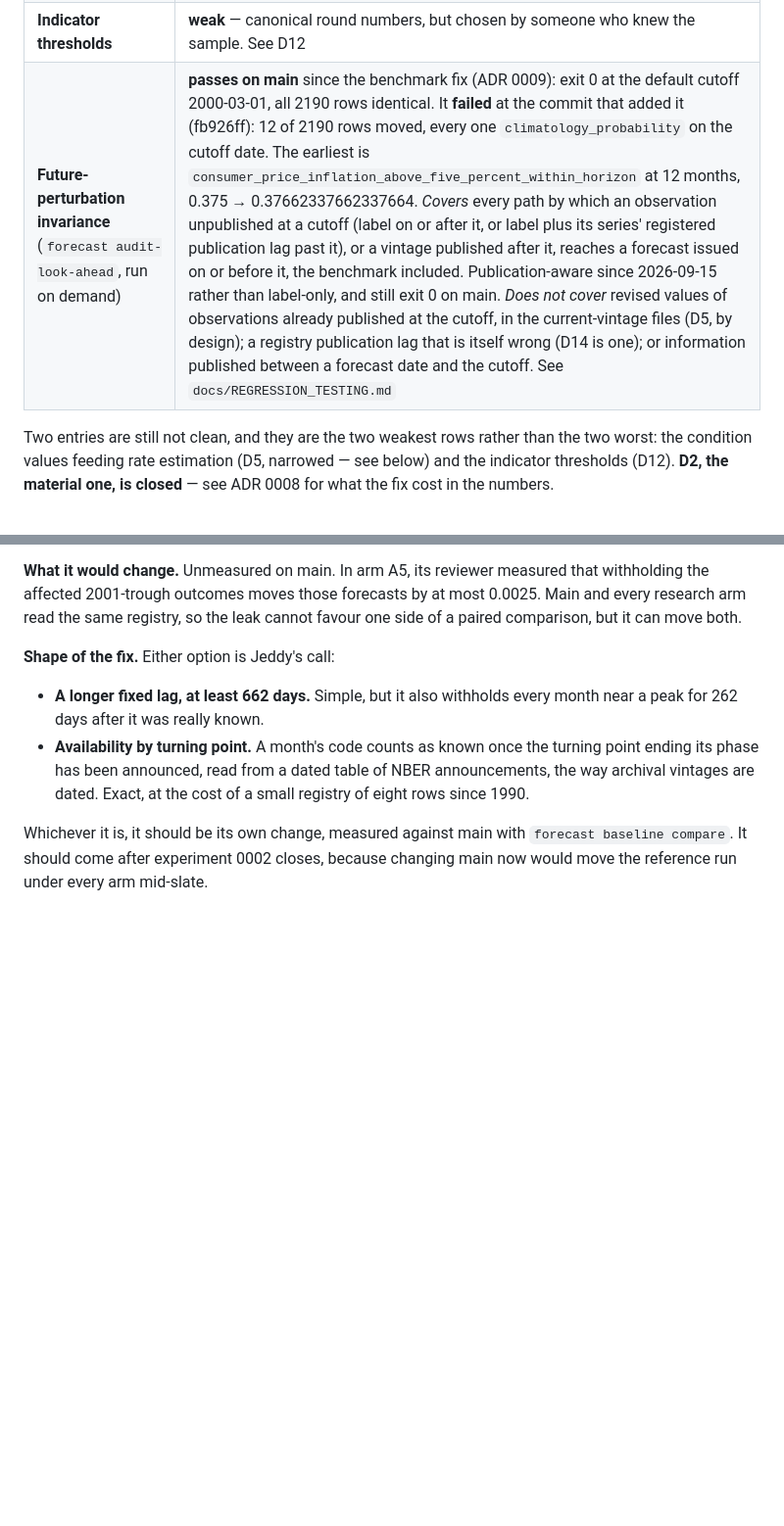
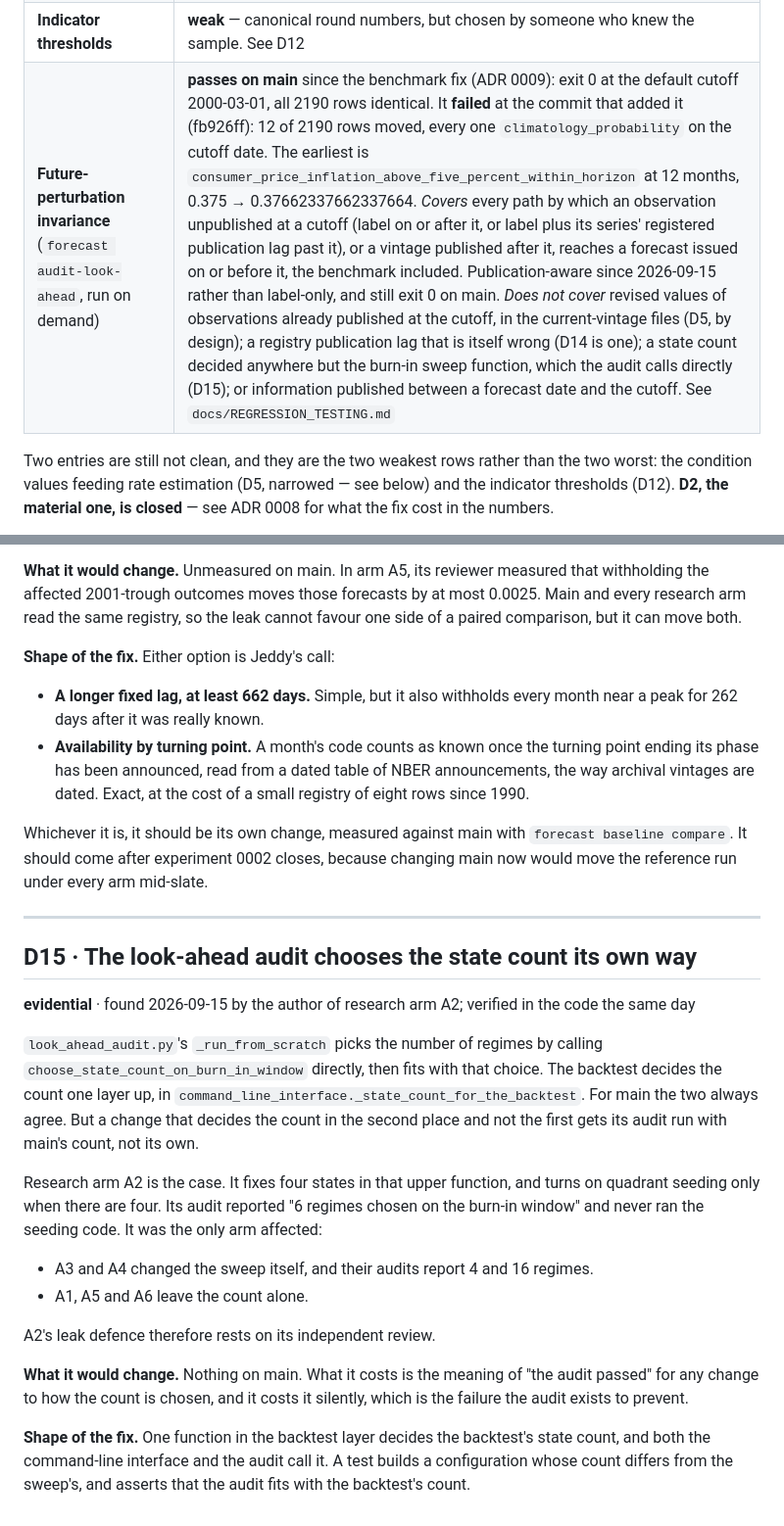
Before and after one commit to Jeddy-Xie/forecasting-the-future, a Markdown page: docs/TECHNICAL_DEBT.md, 2 parts joined by grey strips. Shown at 98% size. GitHub-like rendering; blank space fills up the shorter version.

Commit message:
docs(debt): D15, the look-ahead audit chooses the state count its own way
The audit's from-scratch run calls choose_state_count_on_burn_in_window
directly (look_ahead_audit.py:404) and fits with that count. The backtest
decides it in _state_count_for_the_backtest. Research arm A2 fixes K = 4 in
the latter and seeds by quadrant only at four states, so its audit fitted six
states and never ran the arm's code. Its log says '6 regimes chosen'. Found by
A2's author and verified in the code. Every other arm's audit fitted the
arm's own count (A3: 4, A4: 16, the rest leave K alone), so only A2 is
affected, and its leak defence rests on its independent review.

Co-Authored-By: Claude Opus 5 (1M context) <noreply@anthropic.com>
Claude-Session: https://claude.ai/code/session_016sB7QwMfuRYyQQB5nMuwvo

```diff
--- a/docs/TECHNICAL_DEBT.md
+++ b/docs/TECHNICAL_DEBT.md
@@ -40,7 +40,7 @@ status. Re-run this audit whenever the pipeline gains a step.
 | Acceptance thresholds | **clean** — pre-registered and committed before the first backtest |
 | Canonicalisation rule | **clean** — a fixed sort, not fitted |
 | **Indicator thresholds** | **weak** — canonical round numbers, but chosen by someone who knew the sample. See D12 |
-| **Future-perturbation invariance** (`forecast audit-look-ahead`, run on demand) | **passes on main** since the benchmark fix (ADR 0009): exit 0 at the default cutoff 2000-03-01, all 2190 rows identical. It **failed** at the commit that added it (fb926ff): 12 of 2190 rows moved, every one `climatology_probability` on the cutoff date. The earliest is `consumer_price_inflation_above_five_percent_within_horizon` at 12 months, 0.375 → 0.37662337662337664. *Covers* every path by which an observation unpublished at a cutoff (label on or after it, or label plus its series' registered publication lag past it), or a vintage published after it, reaches a forecast issued on or before it, the benchmark included. Publication-aware since 2026-09-15 rather than label-only, and still exit 0 on main. *Does not cover* revised values of observations already published at the cutoff, in the current-vintage files (D5, by design); a registry publication lag that is itself wrong (D14 is one); or information published between a forecast date and the cutoff. See `docs/REGRESSION_TESTING.md` |
+| **Future-perturbation invariance** (`forecast audit-look-ahead`, run on demand) | **passes on main** since the benchmark fix (ADR 0009): exit 0 at the default cutoff 2000-03-01, all 2190 rows identical. It **failed** at the commit that added it (fb926ff): 12 of 2190 rows moved, every one `climatology_probability` on the cutoff date. The earliest is `consumer_price_inflation_above_five_percent_within_horizon` at 12 months, 0.375 → 0.37662337662337664. *Covers* every path by which an observation unpublished at a cutoff (label on or after it, or label plus its series' registered publication lag past it), or a vintage published after it, reaches a forecast issued on or before it, the benchmark included. Publication-aware since 2026-09-15 rather than label-only, and still exit 0 on main. *Does not cover* revised values of observations already published at the cutoff, in the current-vintage files (D5, by design); a registry publication lag that is itself wrong (D14 is one); a state count decided anywhere but the burn-in sweep function, which the audit calls directly (D15); or information published between a forecast date and the cutoff. See `docs/REGRESSION_TESTING.md` |
 
 Two entries are still not clean, and they are the two weakest rows rather than the two
 worst: the condition values feeding rate estimation (D5, narrowed — see below) and the
@@ -360,3 +360,32 @@ favour one side of a paired comparison, but it can move both.
 Whichever it is, it should be its own change, measured against main with
 `forecast baseline compare`. It should come after experiment 0002 closes, because
 changing main now would move the reference run under every arm mid-slate.
+
+---
+
+## D15 · The look-ahead audit chooses the state count its own way
+**evidential** · found 2026-09-15 by the author of research arm A2; verified in the code the same day
+
+`look_ahead_audit.py`'s `_run_from_scratch` picks the number of regimes by calling
+`choose_state_count_on_burn_in_window` directly, then fits with that choice. The
+backtest decides the count one layer up, in
+`command_line_interface._state_count_for_the_backtest`. For main the two always
+agree. But a change that decides the count in the second place and not the first
+gets its audit run with main's count, not its own.
+
+Research arm A2 is the case. It fixes four states in that upper function, and turns
+on quadrant seeding only when there are four. Its audit reported "6 regimes chosen on
+the burn-in window" and never ran the seeding code. It was the only arm affected:
+- A3 and A4 changed the sweep itself, and their audits report 4 and 16 regimes.
+- A1, A5 and A6 leave the count alone.
+
+A2's leak defence therefore rests on its independent review.
+
+**What it would change.** Nothing on main. What it costs is the meaning of "the audit
+passed" for any change to how the count is chosen, and it costs it silently, which
+is the failure the audit exists to prevent.
+
+**Shape of the fix.** One function in the backtest layer decides the backtest's state
+count, and both the command-line interface and the audit call it. A test builds a
+configuration whose count differs from the sweep's, and asserts that the audit fits
+with the backtest's count.
```
